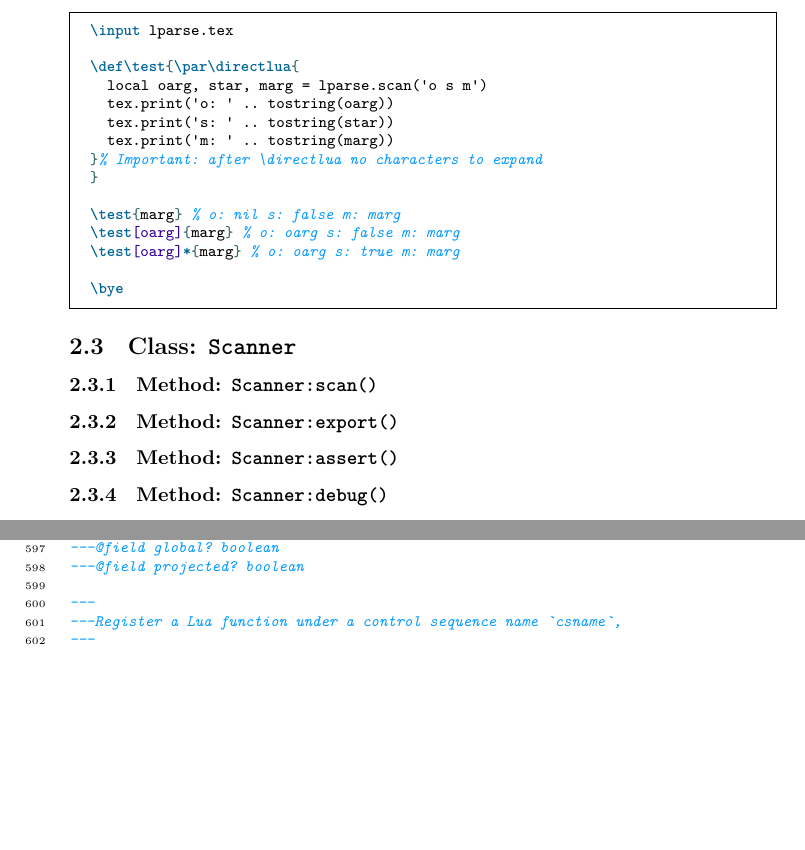
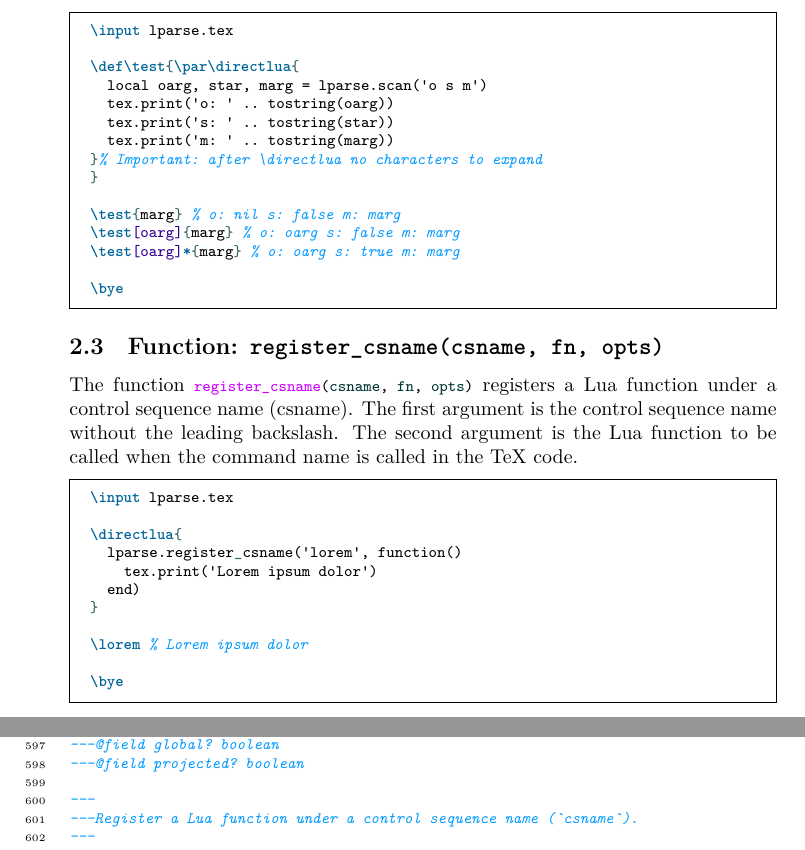
Before and after one commit to Josef-Friedrich/lparse, a LaTeX document (lparse-doc.tex): two parts of pages 4 and 16 of 19, joined at a grey line, cut so that both start at the same text, the shorter picture padded with empty space. Compiled offline with LuaLaTeX.

Commit message:
doc: document the new function register_csname

```diff
--- a/lparse-doc.tex
+++ b/lparse-doc.tex
@@ -203,15 +203,16 @@ The types which define optional arguments are:
 
 \InputTex{luatex/function-scan.tex}
 
-\subsection{Class: \texttt{Scanner}}
+\subsection{Function: \texttt{register_csname(csname, fn, opts)}}
 
-\subsubsection{Method: \texttt{Scanner:scan()}}
+The function \lua{register_csname(csname, fn, opts)} registers a Lua
+function under a control sequence name (csname). The first argument is
+the control sequence name without the leading backslash. The second
+argument is the Lua function to be called when the command name is
+called in the TeX code.
 
-\subsubsection{Method: \texttt{Scanner:export()}}
+\InputTex{luatex/function-register-csname.tex}
 
-\subsubsection{Method: \texttt{Scanner:assert()}}
-
-\subsubsection{Method: \texttt{Scanner:debug()}}
 
 % Hilfsfunktionen
 \subsection{Auxiliary functions}
```
Also changed, not shown: examples/luatex/function-register-csname.tex (added, +11 -0 lines), lparse.lua (+3 -3 lines).
